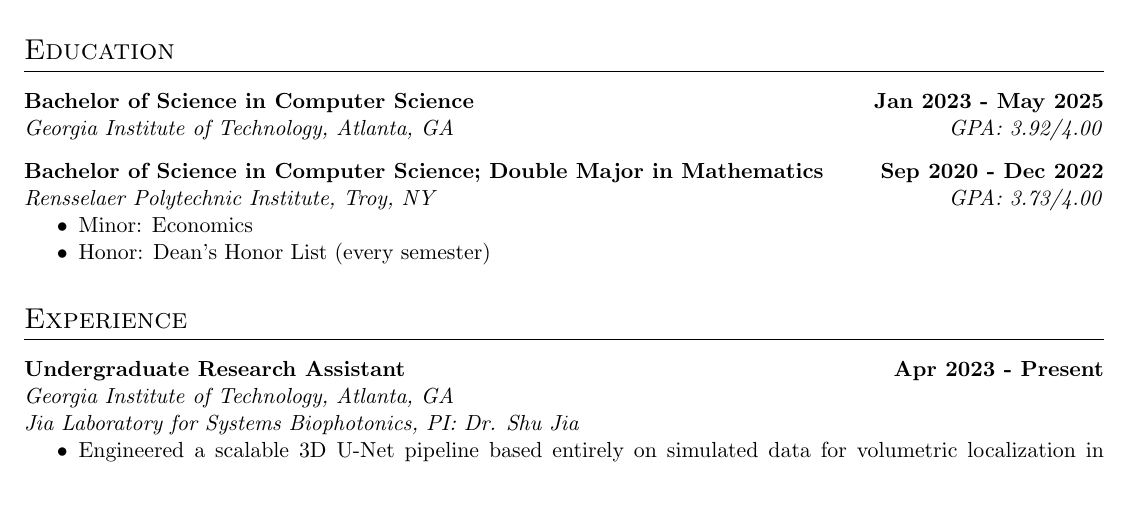
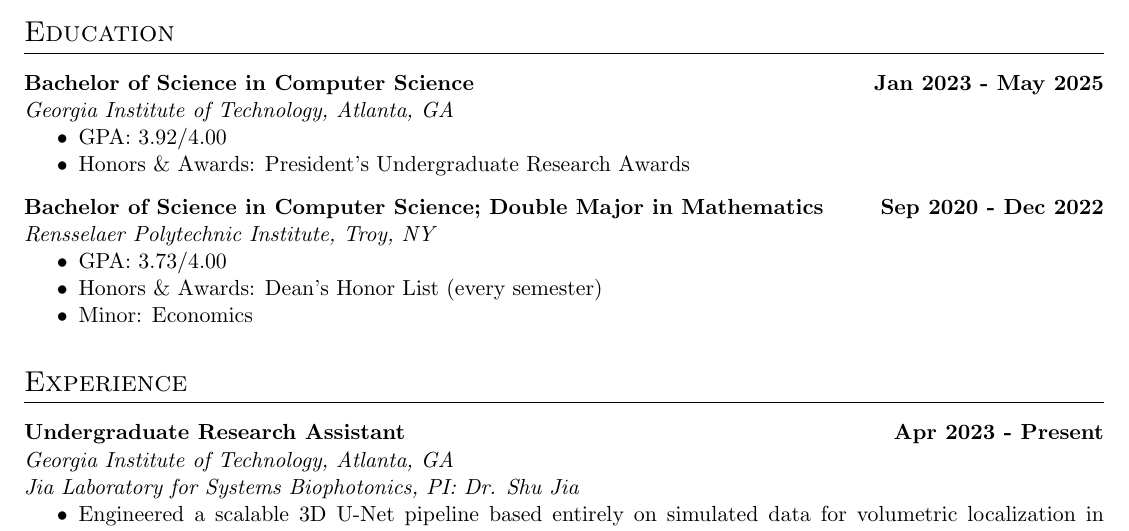
Before and after one commit to tianrui-qi/tianrui-qi, a LaTeX CV (cv.tex): part of page 1 of 2, cut so that both start at the same text, the shorter picture padded with empty space. Compiled offline with pdfLaTeX.

Commit message:
CV: add PURA

```diff
--- a/cv.tex
+++ b/cv.tex
@@ -35,21 +35,21 @@
 
     \textbf{Bachelor of Science in Computer Science} \hfill
     \textbf{Jan 2023 - May 2025} \\
-    \textit{Georgia Institute of Technology, Atlanta, GA} \hfill
-    \textit{GPA: 3.92/4.00}
-    % \begin{itemize}
-    %     \item Honor: President's Undergraduate Research Awards
-    % \end{itemize}
+    \textit{Georgia Institute of Technology, Atlanta, GA}
+    \begin{itemize}
+        \item GPA: 3.92/4.00
+        \item Honors \& Awards: President's Undergraduate Research Awards
+    \end{itemize}
 
     \subsectionvspace
 
     \textbf{Bachelor of Science in Computer Science; Double Major in Mathematics} \hfill
     \textbf{Sep 2020 - Dec 2022} \\
-    \textit{Rensselaer Polytechnic Institute, Troy, NY} \hfill
-    \textit{GPA: 3.73/4.00}
+    \textit{Rensselaer Polytechnic Institute, Troy, NY}
     \begin{itemize}
+        \item GPA: 3.73/4.00
+        \item Honors \& Awards: Dean's Honor List (every semester)
         \item Minor: Economics
-        \item Honor: Dean's Honor List (every semester)
     \end{itemize}
 
 
```
Also changed, not shown: cv.pdf.
